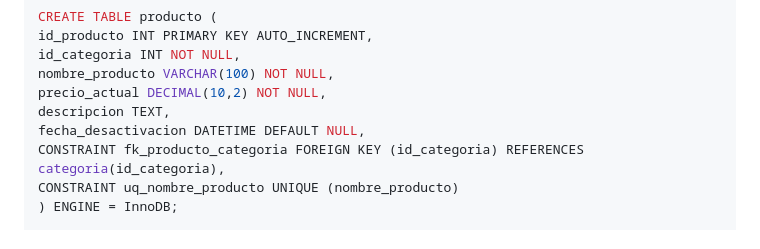
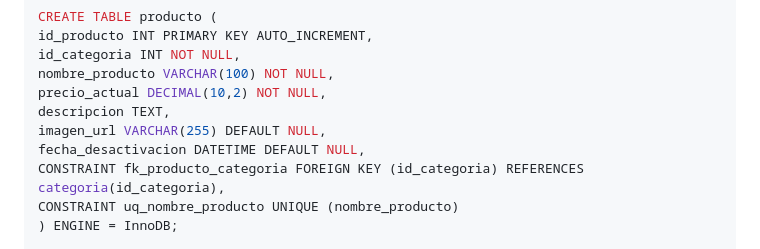
Before and after one commit to Adrianix73/Recepciones-y-eventos-Gale, a Markdown page: README.md, the part around one of its changes. GitHub-like rendering.

```diff
--- a/README.md
+++ b/README.md
@@ -171,6 +171,7 @@ id_categoria INT NOT NULL,
 nombre_producto VARCHAR(100) NOT NULL,
 precio_actual DECIMAL(10,2) NOT NULL,
 descripcion TEXT,
+imagen_url VARCHAR(255) DEFAULT NULL,
 fecha_desactivacion DATETIME DEFAULT NULL,
 CONSTRAINT fk_producto_categoria FOREIGN KEY (id_categoria) REFERENCES categoria(id_categoria),
 CONSTRAINT uq_nombre_producto UNIQUE (nombre_producto)
```
Also changed, not shown: other parts of README.md (+2 -2 lines).
